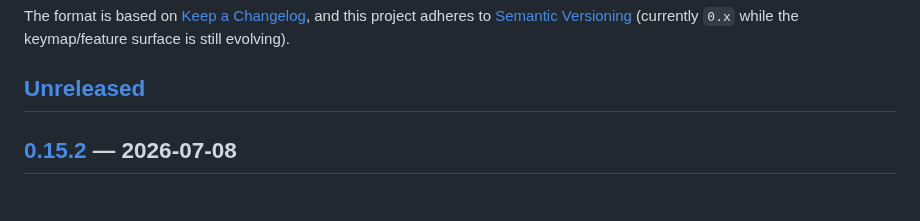
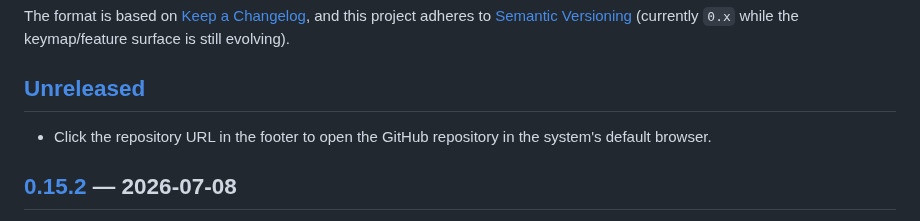
Before and after one commit to akunzai/gistui, a Markdown page: CHANGELOG.md, the part around the change. Drawn GitHub-style.

```diff
--- a/CHANGELOG.md
+++ b/CHANGELOG.md
@@ -9,6 +9,8 @@ and this project adheres to [Semantic Versioning](https://semver.org/spec/v2.0.0
 (currently `0.x` while the keymap/feature surface is still evolving).
 
 ## [Unreleased]
+
+- Click the repository URL in the footer to open the GitHub repository in the system's default browser.
 
 ## [0.15.2] — 2026-07-08
 
```
Also changed, not shown: README.md (+1 -0 lines), website/demo.gif, website/gist-manager.png, 5 other files.
